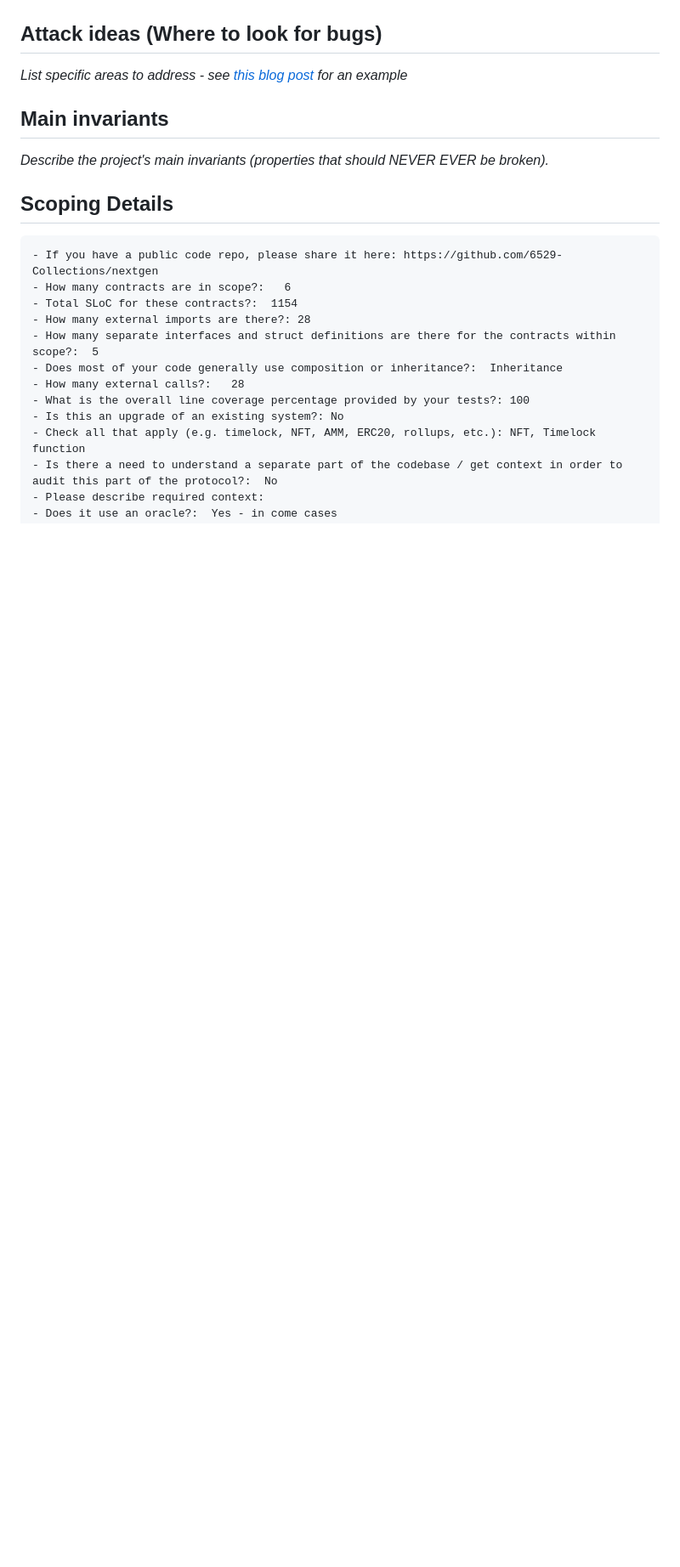
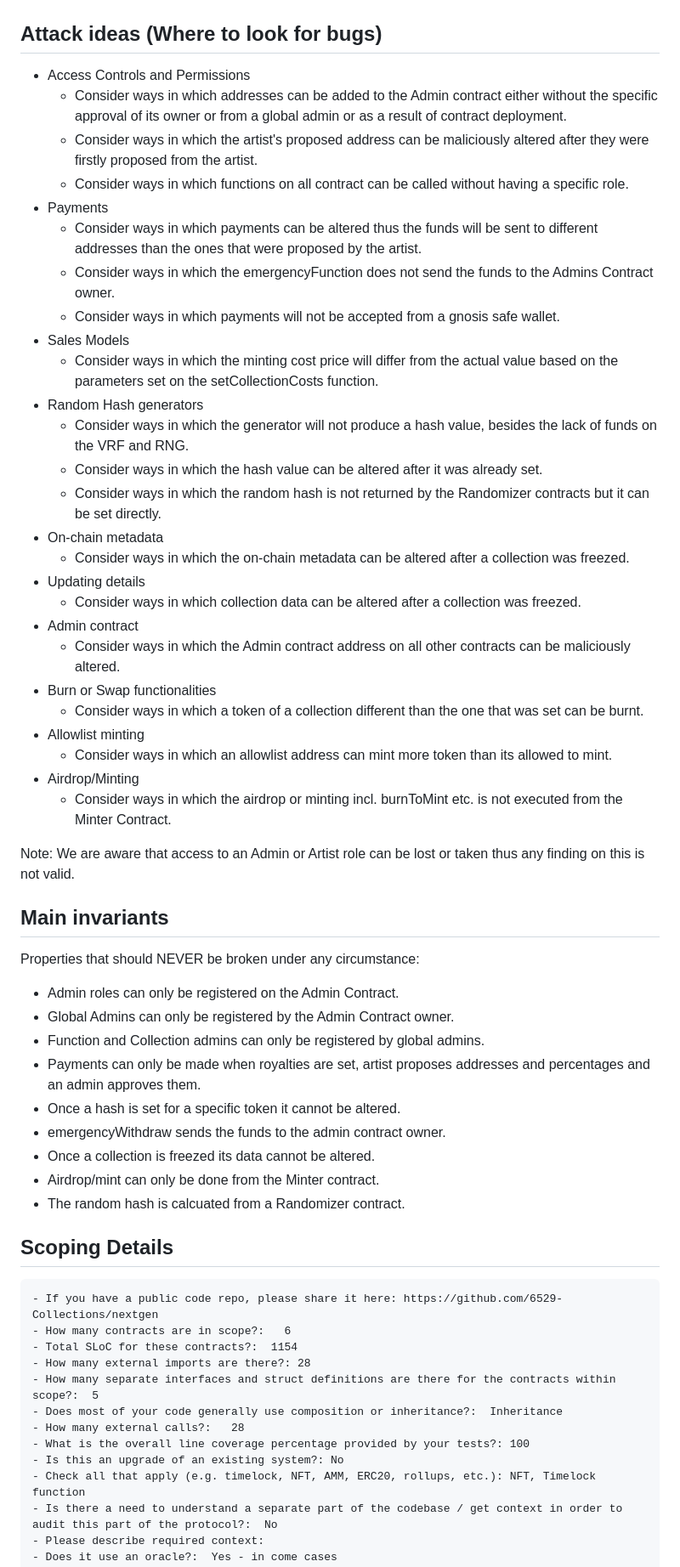
Before and after one commit to code-423n4/2023-10-nextgen, a Markdown page: README.md, the part around one of its changes. Shown at 85% size. Drawn GitHub-style; blank space fills up the shorter version.

```diff
--- a/README.md
+++ b/README.md
@@ -121,9 +142,47 @@ OpenZeppelin, Chainlink and ARRNG contracts as well as the contract below are ou
 
 ## Attack ideas (Where to look for bugs)
-*List specific areas to address - see [this blog post](https://medium.com/code4rena/the-security-council-elections-within-the-arbitrum-dao-a-comprehensive-guide-aa6d001aae60#9adb) for an example*
+- Access Controls and Permissions
+  - Consider ways in which addresses can be added to the Admin contract either without the specific approval of its owner or from a global admin or as a result of contract deployment.
+  - Consider ways in which the artist's proposed address can be maliciously altered after they were firstly proposed from the artist.
+  - Consider ways in which functions on all contract can be called without having a specific role.
+- Payments
+  - Consider ways in which payments can be altered thus the funds will be sent to different addresses than the ones that were proposed by the artist.
+  - Consider ways in which the emergencyFunction does not send the funds to the Admins Contract owner.
+  - Consider ways in which payments will not be accepted from a gnosis safe wallet.
+- Sales Models
+  - Consider ways in which the minting cost price will differ from the actual value based on the parameters set on the setCollectionCosts function.
+- Random Hash generators
+  - Consider ways in which the generator will not produce a hash value, besides the lack of funds on the VRF and RNG.
+  - Consider ways in which the hash value can be altered after it was already set.
+  - Consider ways in which the random hash is not returned by the Randomizer contracts but it can be set directly.
+- On-chain metadata
+  - Consider ways in which the on-chain metadata can be altered after a collection was freezed.
+- Updating details
+  - Consider ways in which collection data can be altered after a collection was freezed.
+- Admin contract
+  - Consider ways in which the Admin contract address on all other contracts can be maliciously altered.
+- Burn or Swap functionalities
+  - Consider ways in which a token of a collection different than the one that was set can be burnt.
+- Allowlist minting
+  - Consider ways in which an allowlist address can mint more token than its allowed to mint.
+- Airdrop/Minting
+  - Consider ways in which the airdrop or minting incl. burnToMint etc. is not executed from the Minter Contract.
+
+Note: We are aware that access to an Admin or Artist role can be lost or taken thus any finding on this is not valid.
+
 
 ## Main invariants
-*Describe the project's main invariants (properties that should NEVER EVER be broken).*
+Properties that should NEVER be broken under any circumstance:
+
+- Admin roles can only be registered on the Admin Contract.
+- Global Admins can only be registered by the Admin Contract owner.
+- Function and Collection admins can only be registered by global admins.
+- Payments can only be made when royalties are set, artist proposes addresses and percentages and an admin approves them.
+- Once a hash is set for a specific token it cannot be altered.
+- emergencyWithdraw sends the funds to the admin contract owner.
+- Once a collection is freezed its data cannot be altered.
+- Airdrop/mint can only be done from the Minter contract.
+- The random hash is calcuated from a Randomizer contract.
 
 ## Scoping Details
 
```
Also changed, not shown: other parts of README.md (+39 -10 lines).
